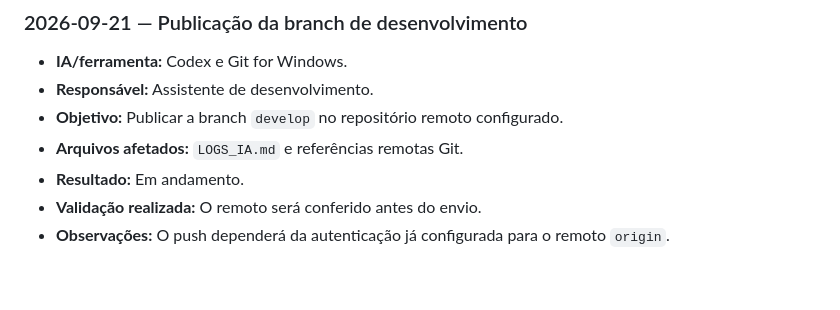
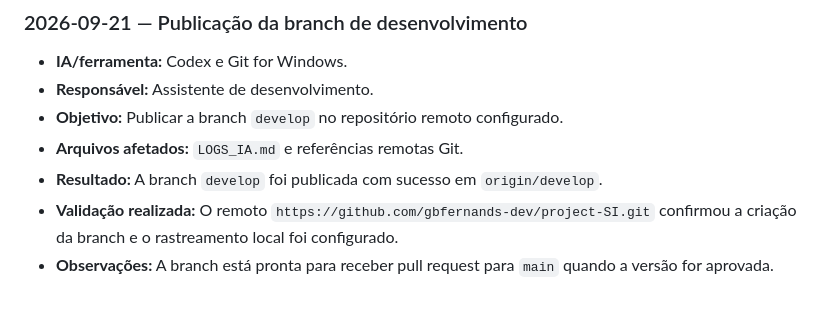
Before and after one commit to gbfernands-dev/project-SI, a Markdown page: LOGS_IA.md, the part around the change. GitHub-like rendering.

Commit message:
docs: confirma publicacao da develop

```diff
--- a/LOGS_IA.md
+++ b/LOGS_IA.md
@@ -72,6 +72,6 @@ _Ainda não há registros._
 - **Responsável:** Assistente de desenvolvimento.
 - **Objetivo:** Publicar a branch `develop` no repositório remoto configurado.
 - **Arquivos afetados:** `LOGS_IA.md` e referências remotas Git.
-- **Resultado:** Em andamento.
-- **Validação realizada:** O remoto será conferido antes do envio.
-- **Observações:** O push dependerá da autenticação já configurada para o remoto `origin`.
+- **Resultado:** A branch `develop` foi publicada com sucesso em `origin/develop`.
+- **Validação realizada:** O remoto `https://github.com/gbfernands-dev/project-SI.git` confirmou a criação da branch e o rastreamento local foi configurado.
+- **Observações:** A branch está pronta para receber pull request para `main` quando a versão for aprovada.
```
